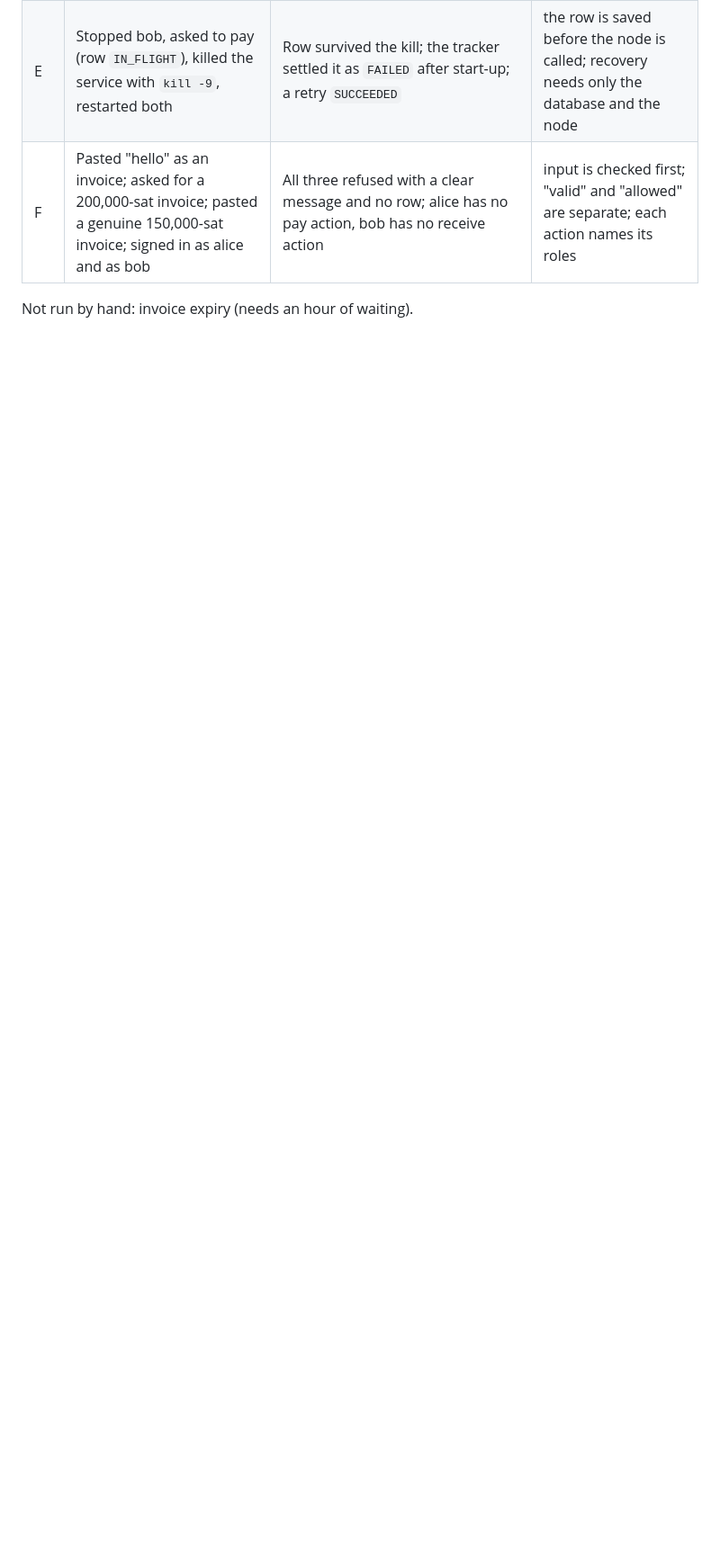
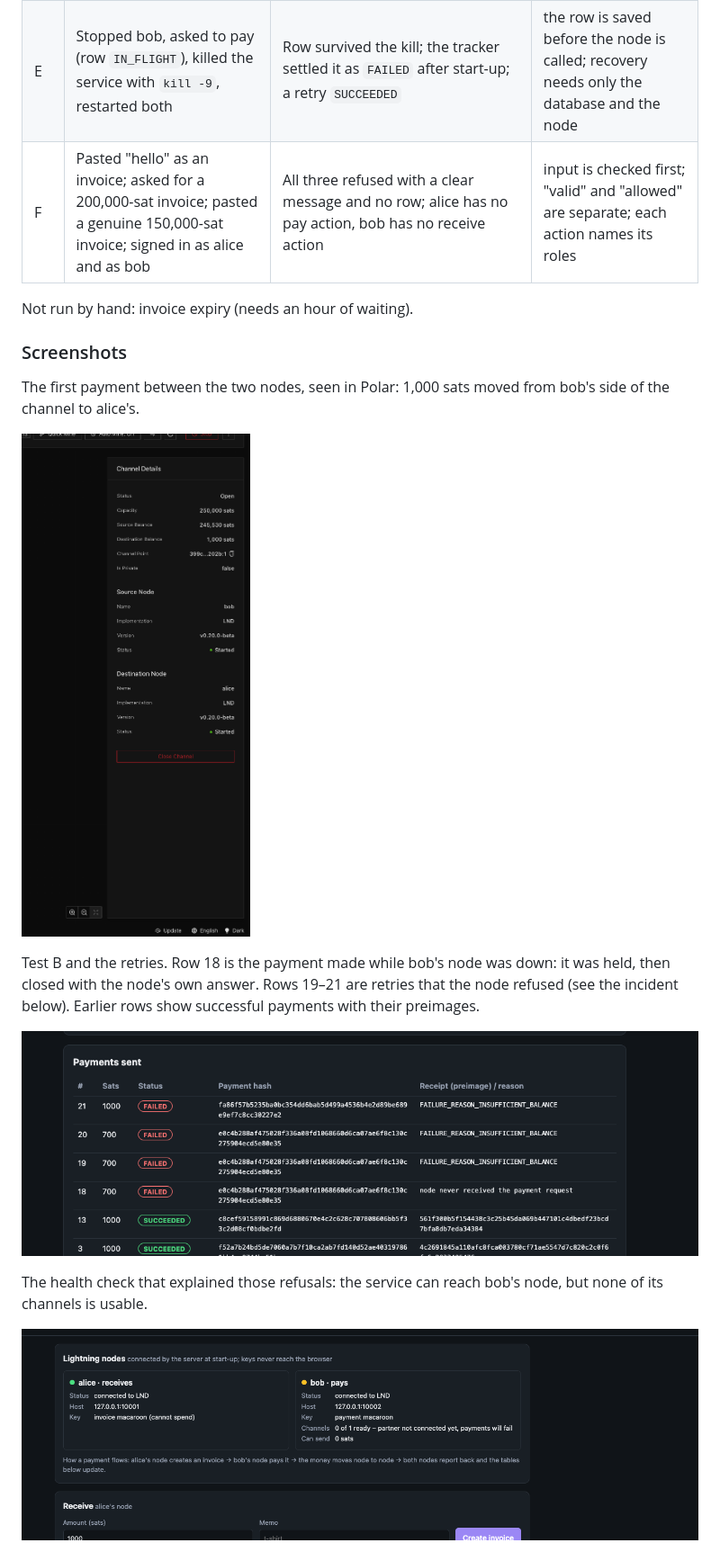
Before and after one commit to rupeshkoushik07/lightning-payments-service, a Markdown page: docs/test-report.md, the part around one of its changes. Shown at 90% size. Rendered like a GitHub page; pictures changed too: docs/img/node-panel-channel-not-ready.png (added), docs/img/payments-node-down-and-retries.png (added), docs/img/polar-first-payment.png (added); blank space fills up the shorter version.

```diff
--- a/docs/test-report.md
+++ b/docs/test-report.md
@@ -15,3 +35,18 @@ Run on 11–12 November 2026 on a local regtest network (Polar: Bitcoin Core 30.
 | F | Pasted "hello" as an invoice; asked for a 200,000-sat invoice; pasted a genuine 150,000-sat invoice; signed in as alice and as bob | All three refused with a clear message and no row; alice has no pay action, bob has no receive action | input is checked first; "valid" and "allowed" are separate; each action names its roles |
 
 Not run by hand: invoice expiry (needs an hour of waiting).
+
+### Screenshots
+
+The first payment between the two nodes, seen in Polar: 1,000 sats moved from bob's side of the channel to alice's.
+
+![Polar channel after the first payment](img/polar-first-payment.png)
+
+Test B and the retries. Row 18 is the payment made while bob's node was down: it was held, then closed with the node's own answer. Rows 19–21 are retries that the node refused (see the incident below). Earlier rows show successful payments with their preimages.
+
+![Payments table: node down, then retries](img/payments-node-down-and-retries.png)
+
+The health check that explained those refusals: the service can reach bob's node, but none of its channels is usable.
+
+![Node panel showing 0 of 1 channels ready](img/node-panel-channel-not-ready.png)
+
```
Also changed, not shown: other parts of docs/test-report.md (+54 -1 lines), README.md (+4 -2 lines), docs/img/polar-channel-funded.png (added), docs/img/sign-in.png (added), 1 other file.
